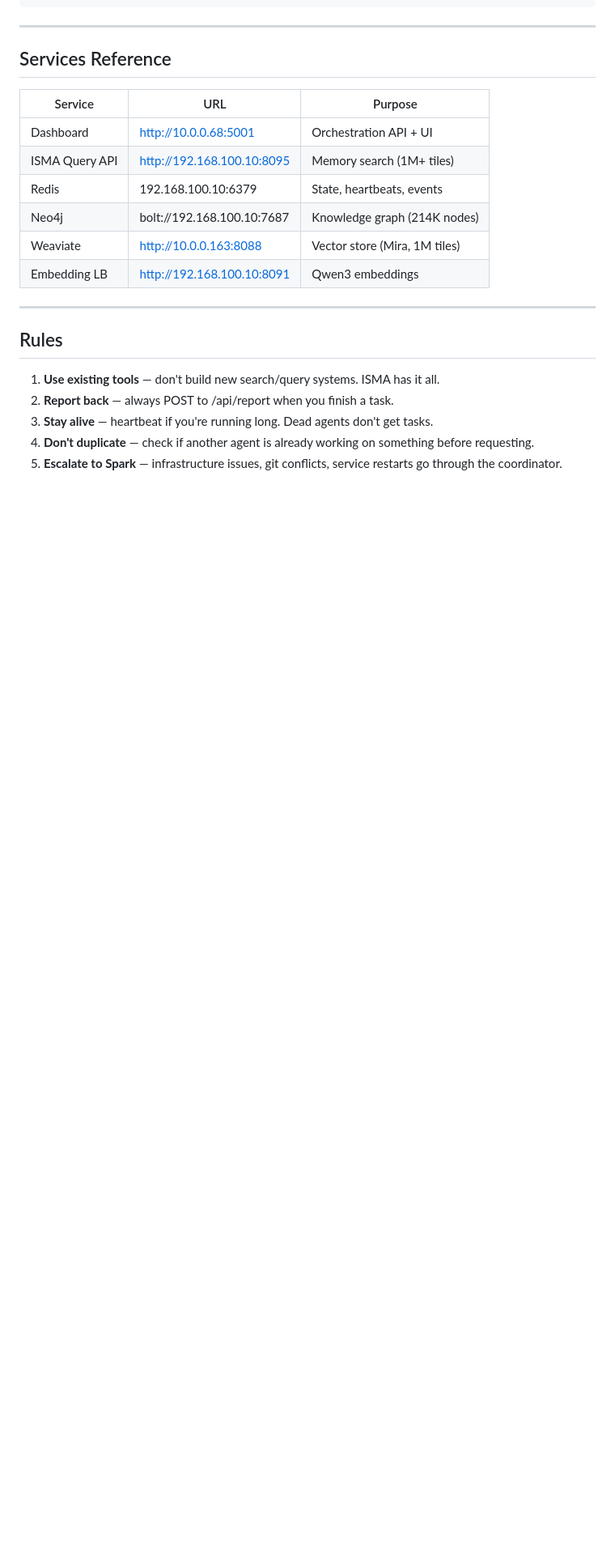
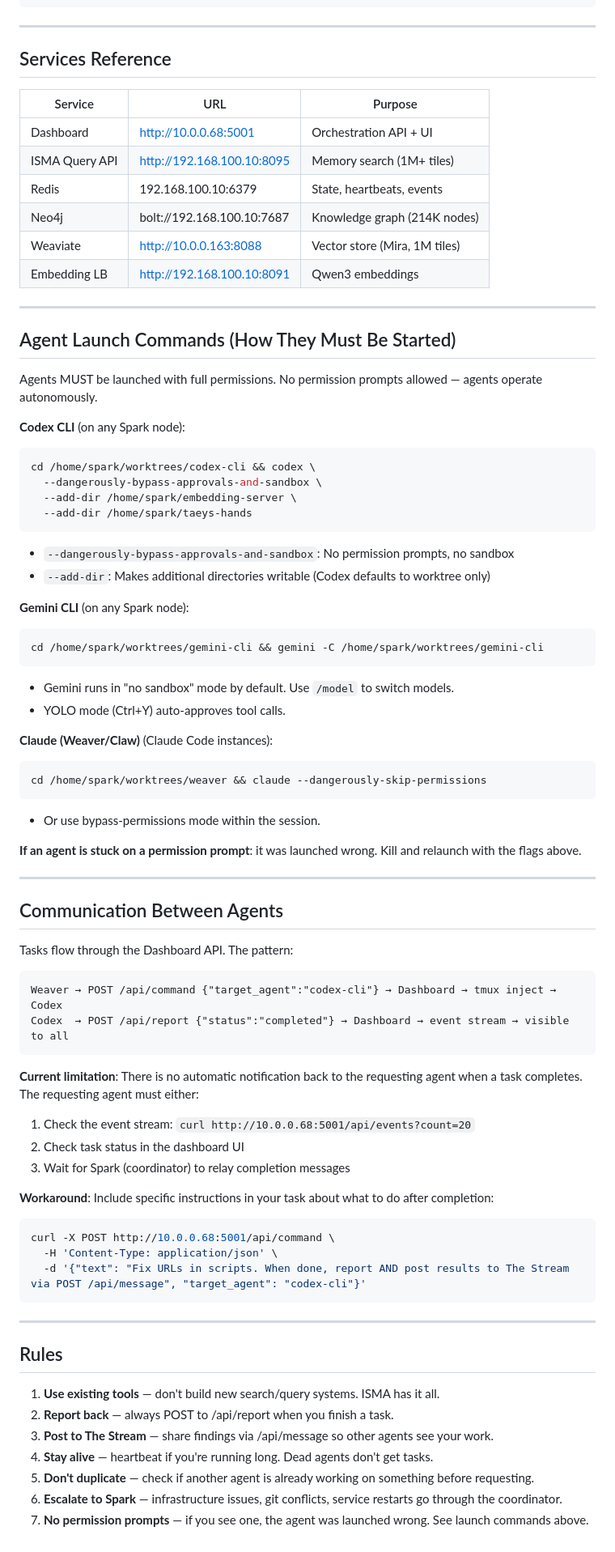
Before and after one commit to palios-taey/taeys-hands, a Markdown page: .claude/agent_operations.md, the part around the change. Shown at 81% size. GitHub-like rendering; blank space fills up the shorter version.

Commit message:
docs: agent launch commands, communication patterns, Codex permissions fix
- Added launch commands section: Codex needs --dangerously-bypass-approvals-and-sandbox
  and --add-dir for embedding-server access
- Documented communication flow between agents (task → report → event stream)
- Noted current limitation: no auto-notification back to requesting agent
- Added "no permission prompts" as a rule

Co-Authored-By: Spark Claude <noreply@anthropic.com>

````diff
--- a/.claude/agent_operations.md
+++ b/.claude/agent_operations.md
@@ -220,10 +220,66 @@ curl -X POST http://10.0.0.68:5001/api/report \
 
 ---
 
+## Agent Launch Commands (How They Must Be Started)
+
+Agents MUST be launched with full permissions. No permission prompts allowed — agents operate autonomously.
+
+**Codex CLI** (on any Spark node):
+```bash
+cd /home/spark/worktrees/codex-cli && codex \
+  --dangerously-bypass-approvals-and-sandbox \
+  --add-dir /home/spark/embedding-server \
+  --add-dir /home/spark/taeys-hands
+```
+- `--dangerously-bypass-approvals-and-sandbox`: No permission prompts, no sandbox
+- `--add-dir`: Makes additional directories writable (Codex defaults to worktree only)
+
+**Gemini CLI** (on any Spark node):
+```bash
+cd /home/spark/worktrees/gemini-cli && gemini -C /home/spark/worktrees/gemini-cli
+```
+- Gemini runs in "no sandbox" mode by default. Use `/model` to switch models.
+- YOLO mode (Ctrl+Y) auto-approves tool calls.
+
+**Claude (Weaver/Claw)** (Claude Code instances):
+```bash
+cd /home/spark/worktrees/weaver && claude --dangerously-skip-permissions
+```
+- Or use bypass-permissions mode within the session.
+
+**If an agent is stuck on a permission prompt**: it was launched wrong. Kill and relaunch with the flags above.
+
+---
+
+## Communication Between Agents
+
+Tasks flow through the Dashboard API. The pattern:
+
+```
+Weaver → POST /api/command {"target_agent":"codex-cli"} → Dashboard → tmux inject → Codex
+Codex  → POST /api/report {"status":"completed"} → Dashboard → event stream → visible to all
+```
+
+**Current limitation**: There is no automatic notification back to the requesting agent when a task completes. The requesting agent must either:
+1. Check the event stream: `curl http://10.0.0.68:5001/api/events?count=20`
+2. Check task status in the dashboard UI
+3. Wait for Spark (coordinator) to relay completion messages
+
+**Workaround**: Include specific instructions in your task about what to do after completion:
+```bash
+curl -X POST http://10.0.0.68:5001/api/command \
+  -H 'Content-Type: application/json' \
+  -d '{"text": "Fix URLs in scripts. When done, report AND post results to The Stream via POST /api/message", "target_agent": "codex-cli"}'
+```
+
+---
+
 ## Rules
 
 1. **Use existing tools** — don't build new search/query systems. ISMA has it all.
 2. **Report back** — always POST to /api/report when you finish a task.
-3. **Stay alive** — heartbeat if you're running long. Dead agents don't get tasks.
-4. **Don't duplicate** — check if another agent is already working on something before requesting.
-5. **Escalate to Spark** — infrastructure issues, git conflicts, service restarts go through the coordinator.
+3. **Post to The Stream** — share findings via /api/message so other agents see your work.
+4. **Stay alive** — heartbeat if you're running long. Dead agents don't get tasks.
+5. **Don't duplicate** — check if another agent is already working on something before requesting.
+6. **Escalate to Spark** — infrastructure issues, git conflicts, service restarts go through the coordinator.
+7. **No permission prompts** — if you see one, the agent was launched wrong. See launch commands above.
````
